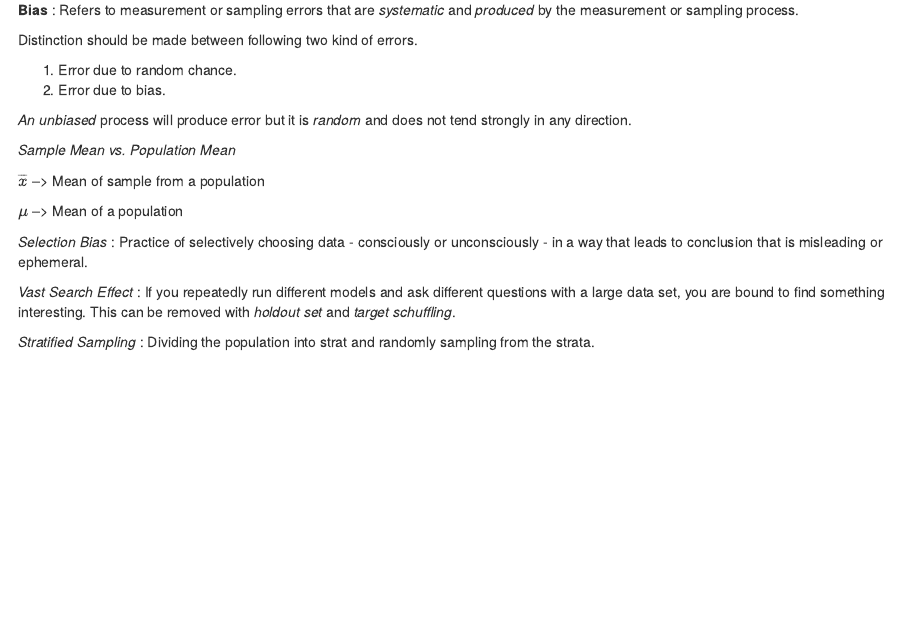
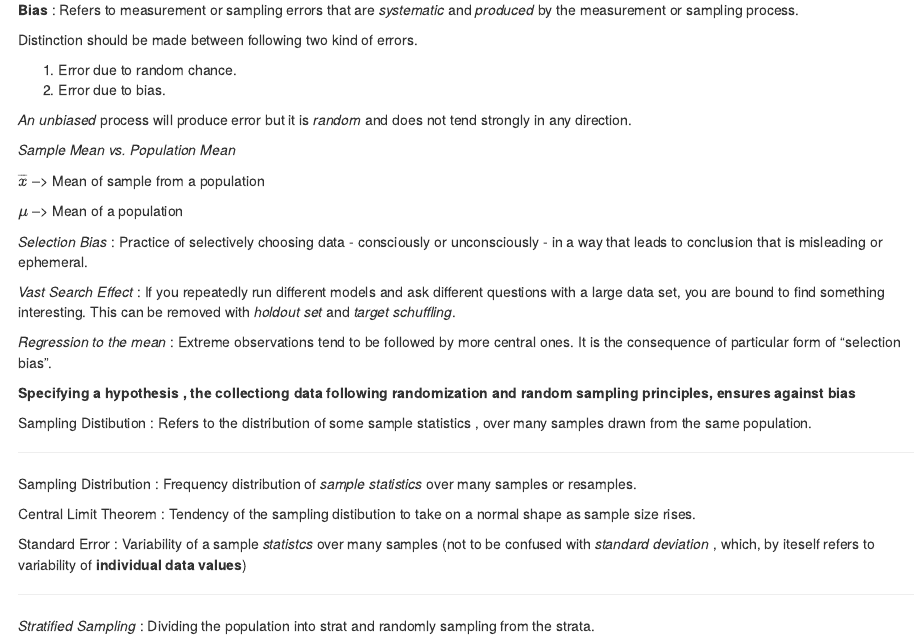
Before and after one commit to bthakr1/STATS, an R Markdown document (Chapter_2.Rmd): the page in a window 1100 px wide, from 2040 px down. Rendered offline with R 4.5, knitr and Pandoc, with nearby package versions; code that draws random numbers runs with fixed seeds of ours.

Commit message:
sample statistics

```diff
--- a/Chapter_2.Rmd
+++ b/Chapter_2.Rmd
@@ -67,6 +67,36 @@ $\mu$ --> Mean of a population
 *Vast Search Effect* : If you repeatedly run different models and ask different questions with a large data set, you are bound to find
 something interesting. This can be removed with *holdout set* and *target schuffling*.
 
+*Regression to the mean* : Extreme observations tend to be followed by more central ones. It is the consequence of  particular
+form of "selection bias".
+
+**Specifying a hypothesis , the collectiong data following randomization and random sampling principles, ensures against bias**
+
+Sampling Distibution : Refers to the distribution of some sample statistics , over many samples drawn from the same population.
+
+*****
+
+Sampling Distribution : Frequency distribution of *sample statistics* over many samples or resamples.
+
+Central Limit Theorem : Tendency of the sampling distibution to take on a normal shape as sample size rises.
+
+Standard Error : Variability of a sample *statistcs* over many samples (not to be confused with *standard deviation* , which, by iteself refers to variability of **individual data values**)
+
+
+*****
+
+
+
+
+
+
+
+
+
+
+
+
+
 
 
 
```
